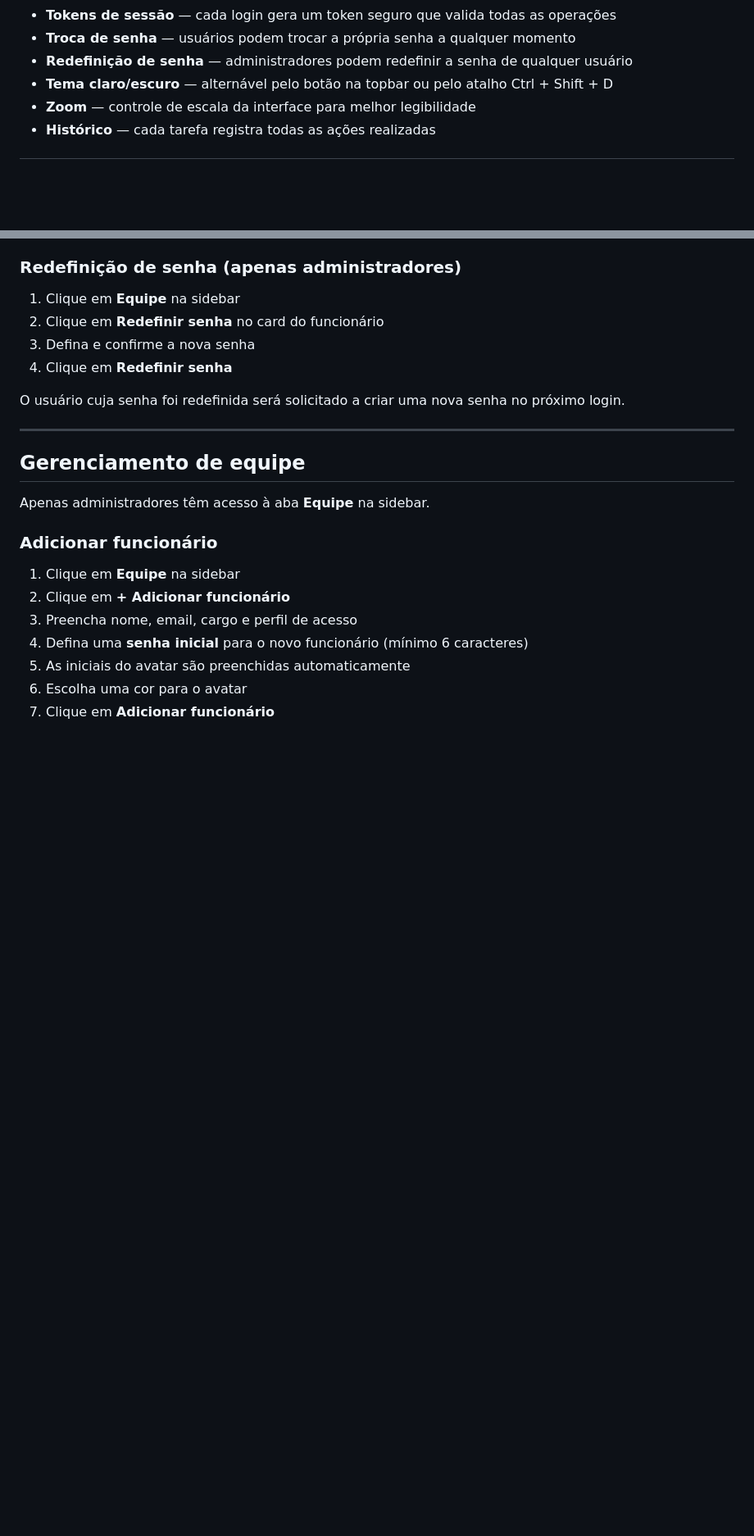
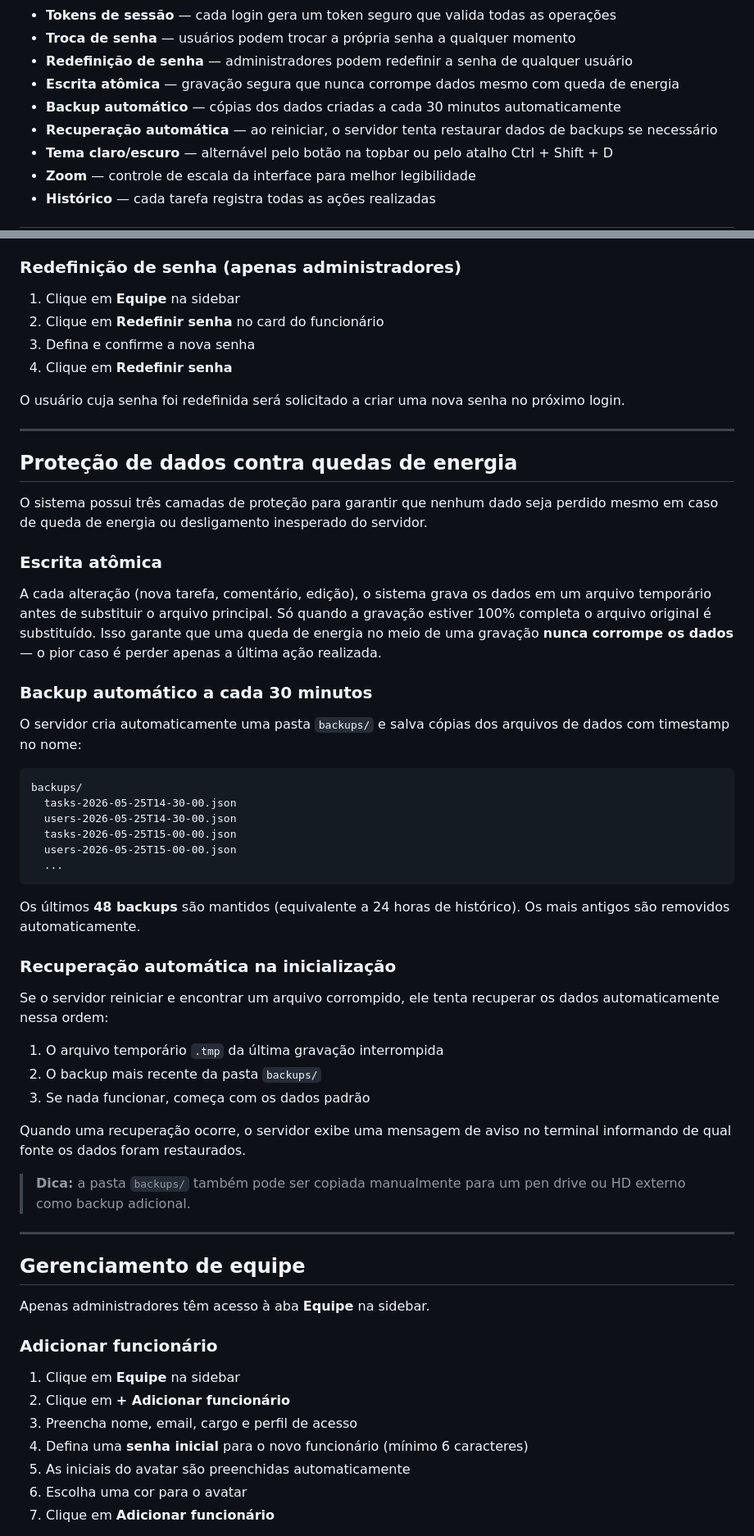
Before and after one commit to LeoMarxs/TaskFlow, a Markdown page: README.md, 2 parts joined by grey strips. Shown at 82% size. Drawn GitHub-style; blank space fills up the shorter version.

Commit message:
Enhance data protection features in README
Added data protection features including atomic writes, automatic backups, and recovery mechanisms.

````diff
--- a/README.md
+++ b/README.md
@@ -63,6 +64,9 @@ O sistema foi construído do zero como um único arquivo HTML, sem frameworks pe
 - **Tokens de sessão** — cada login gera um token seguro que valida todas as operações
 - **Troca de senha** — usuários podem trocar a própria senha a qualquer momento
 - **Redefinição de senha** — administradores podem redefinir a senha de qualquer usuário
+- **Escrita atômica** — gravação segura que nunca corrompe dados mesmo com queda de energia
+- **Backup automático** — cópias dos dados criadas a cada 30 minutos automaticamente
+- **Recuperação automática** — ao reiniciar, o servidor tenta restaurar dados de backups se necessário
 - **Tema claro/escuro** — alternável pelo botão na topbar ou pelo atalho Ctrl + Shift + D
 - **Zoom** — controle de escala da interface para melhor legibilidade
 - **Histórico** — cada tarefa registra todas as ações realizadas
@@ -206,6 +210,43 @@ O usuário cuja senha foi redefinida será solicitado a criar uma nova senha no
 
 ---
 
+## Proteção de dados contra quedas de energia
+
+O sistema possui três camadas de proteção para garantir que nenhum dado seja perdido mesmo em caso de queda de energia ou desligamento inesperado do servidor.
+
+### Escrita atômica
+
+A cada alteração (nova tarefa, comentário, edição), o sistema grava os dados em um arquivo temporário antes de substituir o arquivo principal. Só quando a gravação estiver 100% completa o arquivo original é substituído. Isso garante que uma queda de energia no meio de uma gravação **nunca corrompe os dados** — o pior caso é perder apenas a última ação realizada.
+
+### Backup automático a cada 30 minutos
+
+O servidor cria automaticamente uma pasta `backups/` e salva cópias dos arquivos de dados com timestamp no nome:
+
+```
+backups/
+  tasks-2026-05-25T14-30-00.json
+  users-2026-05-25T14-30-00.json
+  tasks-2026-05-25T15-00-00.json
+  users-2026-05-25T15-00-00.json
+  ...
+```
+
+Os últimos **48 backups** são mantidos (equivalente a 24 horas de histórico). Os mais antigos são removidos automaticamente.
+
+### Recuperação automática na inicialização
+
+Se o servidor reiniciar e encontrar um arquivo corrompido, ele tenta recuperar os dados automaticamente nessa ordem:
+
+1. O arquivo temporário `.tmp` da última gravação interrompida
+2. O backup mais recente da pasta `backups/`
+3. Se nada funcionar, começa com os dados padrão
+
+Quando uma recuperação ocorre, o servidor exibe uma mensagem de aviso no terminal informando de qual fonte os dados foram restaurados.
+
+> **Dica:** a pasta `backups/` também pode ser copiada manualmente para um pen drive ou HD externo como backup adicional.
+
+---
+
 ## Gerenciamento de equipe
 
 Apenas administradores têm acesso à aba **Equipe** na sidebar.
````
Also changed, not shown: other parts of README.md (+14 -4 lines).
